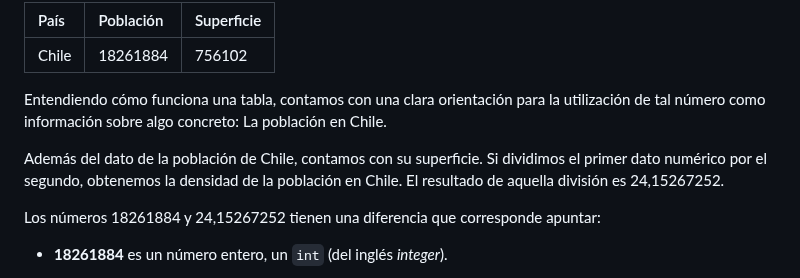
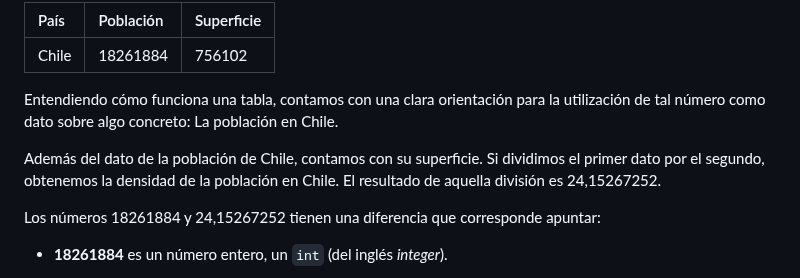
Before and after one commit to profesorfaco/dno037-2023-1, a Markdown page: clase-02/README.md, the part around the change. Drawn GitHub-style.

```diff
--- a/clase-02/README.md
+++ b/clase-02/README.md
@@ -50,9 +50,9 @@ Si nos entregan tal número, sin contexto alguno, resultaría inútil. Pero es d
 |:----------|:-----------------|:---------------|
 | Chile     | 18261884         | 756102         |
 
-Entendiendo cómo funciona una tabla, contamos con una clara orientación para la utilización de tal número como información sobre algo concreto: La población en Chile.
+Entendiendo cómo funciona una tabla, contamos con una clara orientación para la utilización de tal número como dato sobre algo concreto: La población en Chile.
 
-Además del dato de la población de Chile, contamos con su superficie. Si dividimos el primer dato numérico por el segundo, obtenemos la densidad de la población en Chile. El resultado de aquella división es 24,15267252.
+Además del dato de la población de Chile, contamos con su superficie. Si dividimos el primer dato por el segundo, obtenemos la densidad de la población en Chile. El resultado de aquella división es 24,15267252.
 
 Los números 18261884 y 24,15267252 tienen una diferencia que corresponde apuntar:
 
```
